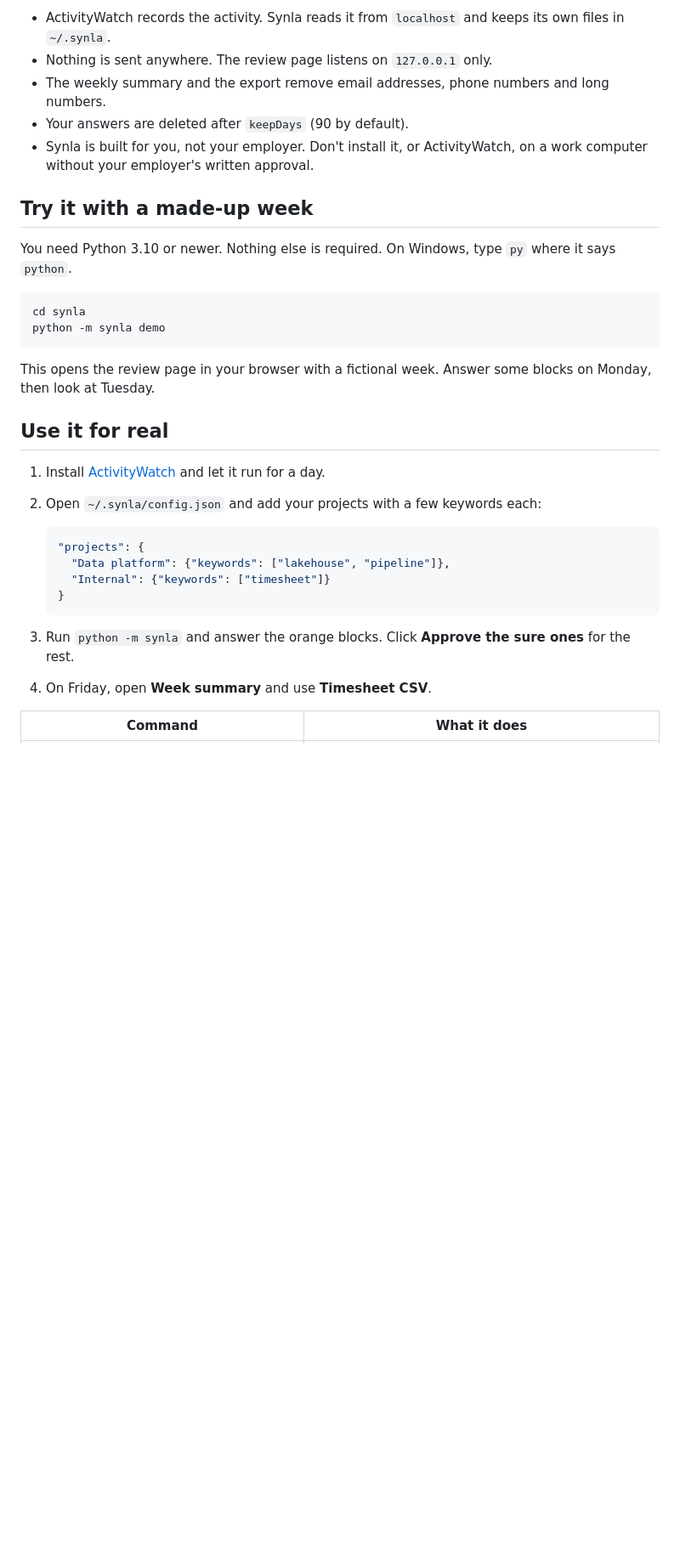
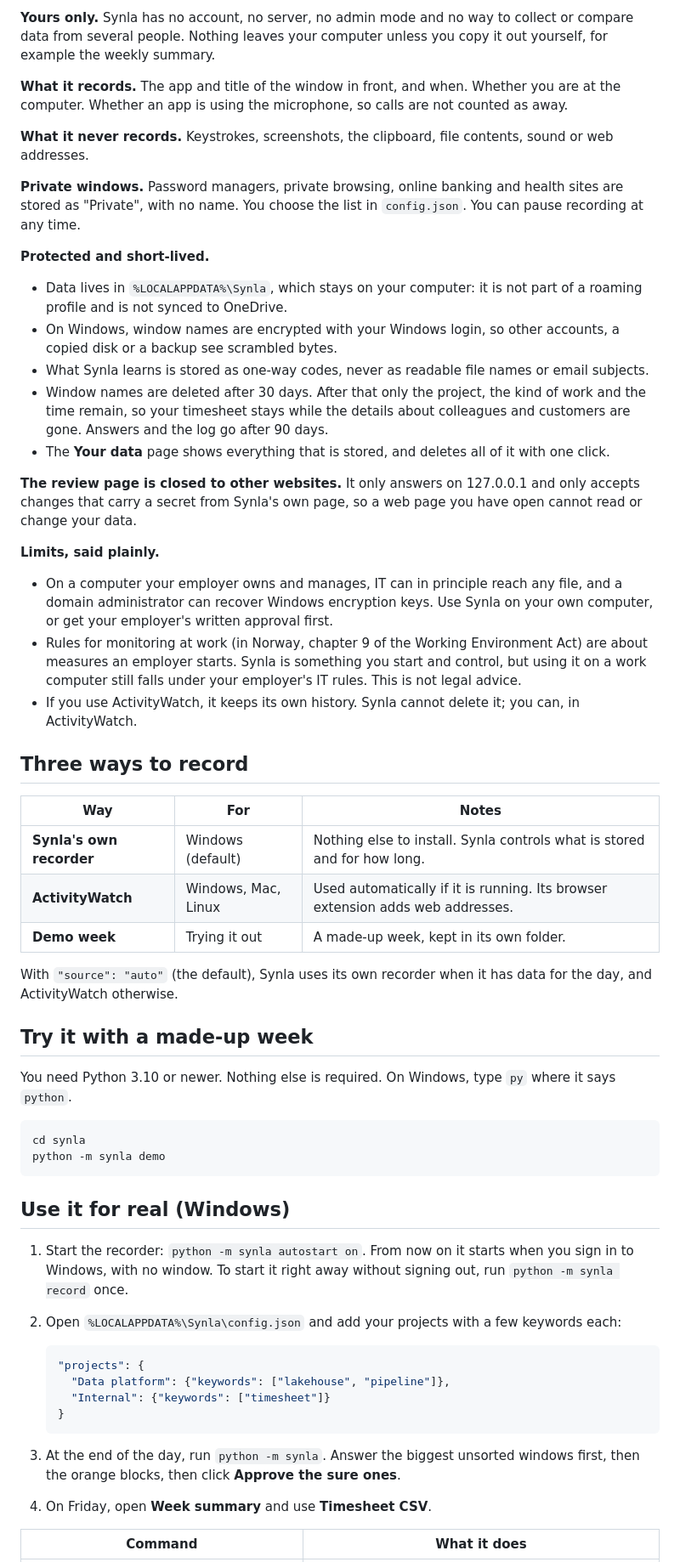
Before and after one commit to unamarie/synla, a Markdown page: README.md, the part around one of its changes. Shown at 85% size. Drawn GitHub-style; blank space fills up the shorter version.

````diff
--- a/README.md
+++ b/README.md
@@ -25,10 +32,46 @@ into a plan: helping colleagues, firefighting, chasing information and fixing ot
 
-- ActivityWatch records the activity. Synla reads it from `localhost` and keeps its own files in `~/.synla`.
-- Nothing is sent anywhere. The review page listens on `127.0.0.1` only.
-- The weekly summary and the export remove email addresses, phone numbers and long numbers.
-- Your answers are deleted after `keepDays` (90 by default).
-- Synla is built for you, not your employer. Don't install it, or ActivityWatch, on a work computer without your
-  employer's written approval.
+**Yours only.** Synla has no account, no server, no admin mode and no way to collect or compare data from several
+people. Nothing leaves your computer unless you copy it out yourself, for example the weekly summary.
+
+**What it records.** The app and title of the window in front, and when. Whether you are at the computer. Whether an
+app is using the microphone, so calls are not counted as away.
+
+**What it never records.** Keystrokes, screenshots, the clipboard, file contents, sound or web addresses.
+
+**Private windows.** Password managers, private browsing, online banking and health sites are stored as "Private",
+with no name. You choose the list in `config.json`. You can pause recording at any time.
+
+**Protected and short-lived.**
+- Data lives in `%LOCALAPPDATA%\Synla`, which stays on your computer: it is not part of a roaming profile and is not
+  synced to OneDrive.
+- On Windows, window names are encrypted with your Windows login, so other accounts, a copied disk or a backup see
+  scrambled bytes.
+- What Synla learns is stored as one-way codes, never as readable file names or email subjects.
+- Window names are deleted after 30 days. After that only the project, the kind of work and the time remain, so your
+  timesheet stays while the details about colleagues and customers are gone. Answers and the log go after 90 days.
+- The **Your data** page shows everything that is stored, and deletes all of it with one click.
+
+**The review page is closed to other websites.** It only answers on 127.0.0.1 and only accepts changes that carry a
+secret from Synla's own page, so a web page you have open cannot read or change your data.
+
+**Limits, said plainly.**
+- On a computer your employer owns and manages, IT can in principle reach any file, and a domain administrator can
+  recover Windows encryption keys. Use Synla on your own computer, or get your employer's written approval first.
+- Rules for monitoring at work (in Norway, chapter 9 of the Working Environment Act) are about measures an employer
+  starts. Synla is something you start and control, but using it on a work computer still falls under your
+  employer's IT rules. This is not legal advice.
+- If you use ActivityWatch, it keeps its own history. Synla cannot delete it; you can, in ActivityWatch.
+
+## Three ways to record
+
+| Way | For | Notes |
+|---|---|---|
+| **Synla's own recorder** | Windows (default) | Nothing else to install. Synla controls what is stored and for how long. |
+| **ActivityWatch** | Windows, Mac, Linux | Used automatically if it is running. Its browser extension adds web addresses. |
+| **Demo week** | Trying it out | A made-up week, kept in its own folder. |
+
+With `"source": "auto"` (the default), Synla uses its own recorder when it has data for the day, and ActivityWatch
+otherwise.
 
 ## Try it with a made-up week
 
@@ -39,12 +82,11 @@ cd synla
 python -m synla demo
 ```
 
-This opens the review page in your browser with a fictional week. Answer some blocks on Monday, then look at Tuesday.
+## Use it for real (Windows)
 
-## Use it for real
-
-1. Install [ActivityWatch](https://activitywatch.net) and let it run for a day.
-2. Open `~/.synla/config.json` and add your projects with a few keywords each:
+1. Start the recorder: `python -m synla autostart on`. From now on it starts when you sign in to Windows, with no
+   window. To start it right away without signing out, run `python -m synla record` once.
+2. Open `%LOCALAPPDATA%\Synla\config.json` and add your projects with a few keywords each:
 
    ```json
    "projects": {
@@ -53,7 +95,8 @@ This opens the review page in your browser with a fictional week. Answer some bl
    }
    ```
 
-3. Run `python -m synla` and answer the orange blocks. Click **Approve the sure ones** for the rest.
+3. At the end of the day, run `python -m synla`. Answer the biggest unsorted windows first, then the orange blocks,
+   then click **Approve the sure ones**.
 4. On Friday, open **Week summary** and use **Timesheet CSV**.
 
 | Command | What it does |
````
Also changed, not shown: other parts of README.md (+30 -26 lines), docs/review-day.png, docs/week.png, docs/your-data.png (added), 14 other files.
